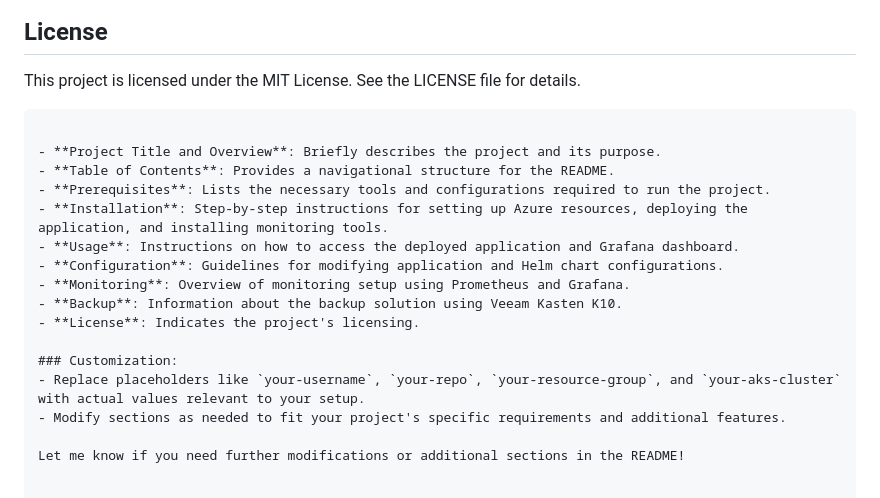
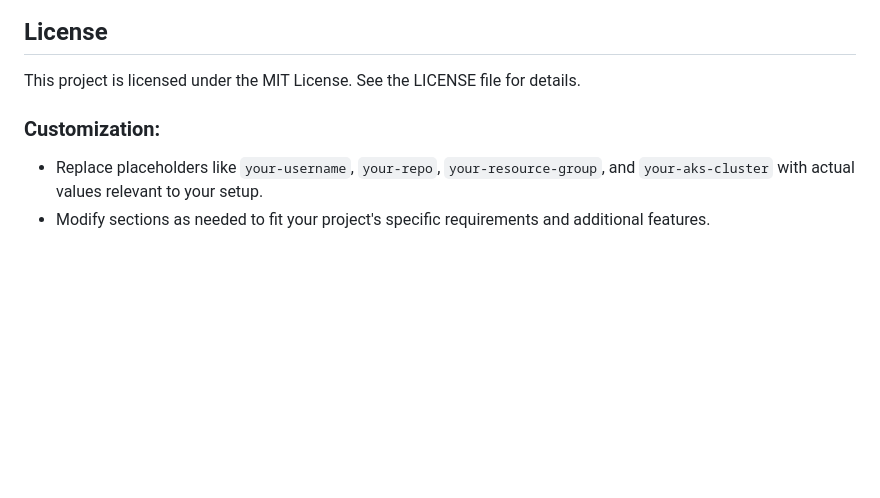
Before and after one commit to BekeAtGithub/RanchaCorn, a Markdown page: README.md, the part around the change. Rendered like a GitHub page; blank space fills up the shorter version.

````diff
--- a/README.md
+++ b/README.md
@@ -203,20 +203,6 @@ This repository contains a FastAPI application deployed on Azure Kubernetes Serv
 
 This project is licensed under the MIT License. See the LICENSE file for details.
 
-```
-
-- **Project Title and Overview**: Briefly describes the project and its purpose.
-- **Table of Contents**: Provides a navigational structure for the README.
-- **Prerequisites**: Lists the necessary tools and configurations required to run the project.
-- **Installation**: Step-by-step instructions for setting up Azure resources, deploying the application, and installing monitoring tools.
-- **Usage**: Instructions on how to access the deployed application and Grafana dashboard.
-- **Configuration**: Guidelines for modifying application and Helm chart configurations.
-- **Monitoring**: Overview of monitoring setup using Prometheus and Grafana.
-- **Backup**: Information about the backup solution using Veeam Kasten K10.
-- **License**: Indicates the project's licensing.
-
 ### Customization:
 - Replace placeholders like `your-username`, `your-repo`, `your-resource-group`, and `your-aks-cluster` with actual values relevant to your setup.
 - Modify sections as needed to fit your project's specific requirements and additional features.
-
-Let me know if you need further modifications or additional sections in the README!
````
